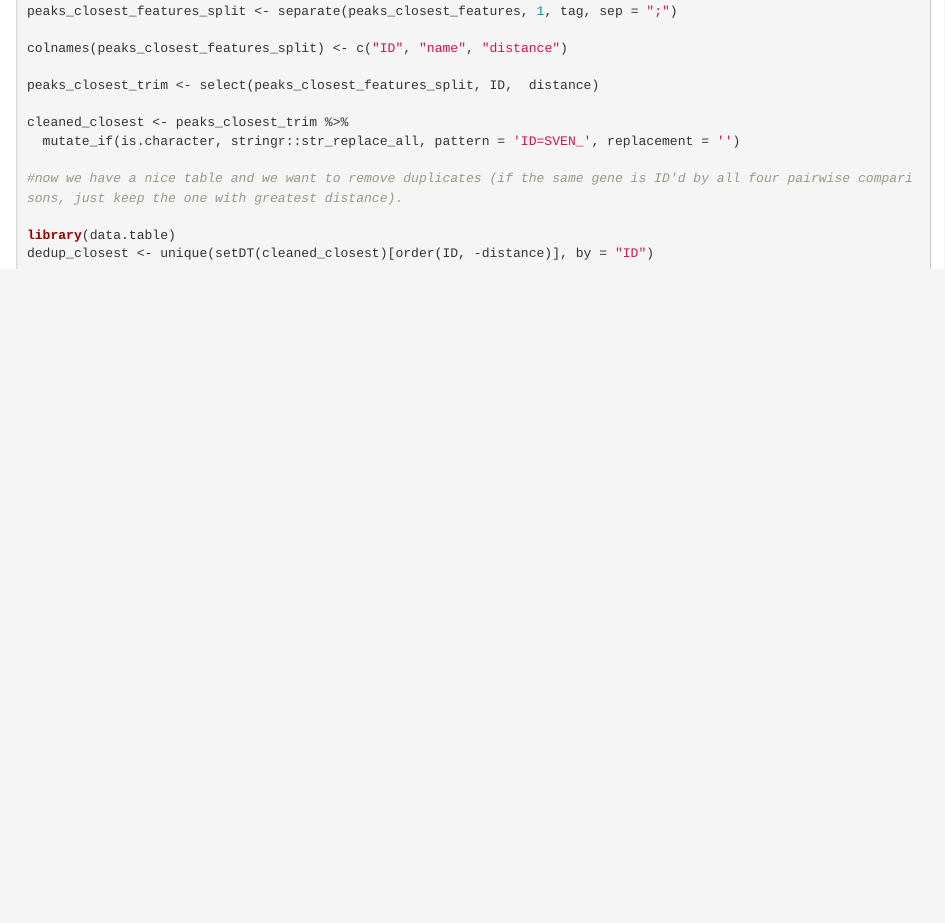
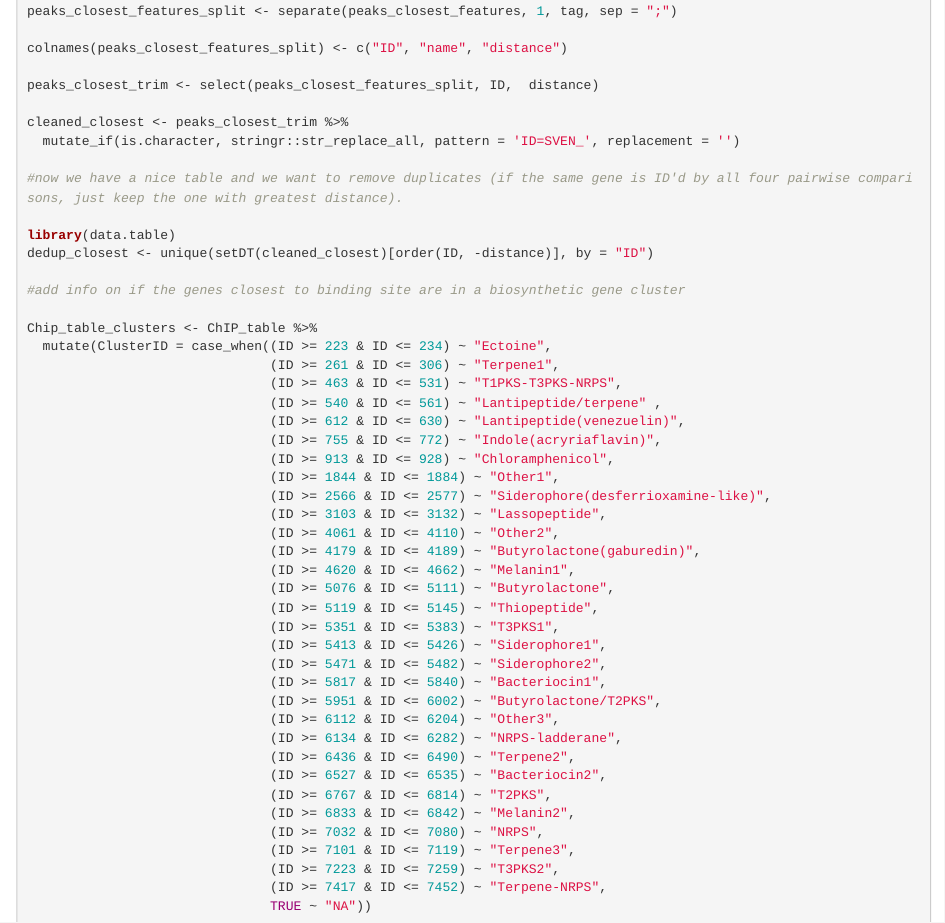
Before and after one commit to sk7-dotcom/Data_Integration_Exercise, an R Markdown document (ChIP/ChIP_MP_March29.Rmd): the page in a window 1100 px wide, from 5010 px down. Rendered offline with R 4.5, knitr and Pandoc, with nearby package versions; the code is not run, so its results and figures are left out.

Commit message:
markdown

```diff
--- a/ChIP/ChIP_MP_March29.Rmd
+++ b/ChIP/ChIP_MP_March29.Rmd
@@ -313,3 +313,38 @@ cleaned_closest <- peaks_closest_trim %>%
 
 library(data.table)
 dedup_closest <- unique(setDT(cleaned_closest)[order(ID, -distance)], by = "ID")
+
+#add info on if the genes closest to binding site are in a biosynthetic gene cluster
+
+Chip_table_clusters <- ChIP_table %>%
+  mutate(ClusterID = case_when((ID >= 223 & ID <= 234) ~ "Ectoine",
+                               (ID >= 261 & ID <= 306) ~ "Terpene1",
+                               (ID >= 463 & ID <= 531) ~ "T1PKS-T3PKS-NRPS",
+                               (ID >= 540 & ID <= 561) ~ "Lantipeptide/terpene"	,
+                               (ID >= 612 & ID <= 630) ~ "Lantipeptide(venezuelin)",
+                               (ID >= 755 & ID <= 772) ~ "Indole(acryriaflavin)",
+                               (ID >= 913 & ID <= 928) ~ "Chloramphenicol",
+                               (ID >= 1844 & ID <= 1884) ~ "Other1",
+                               (ID >= 2566 & ID <= 2577) ~ "Siderophore(desferrioxamine-like)",
+                               (ID >= 3103 & ID <= 3132) ~ "Lassopeptide",
+                               (ID >= 4061 & ID <= 4110) ~ "Other2",
+                               (ID >= 4179 & ID <= 4189) ~ "Butyrolactone(gaburedin)",
+                               (ID >= 4620 & ID <= 4662) ~ "Melanin1",
+                               (ID >= 5076 & ID <= 5111) ~ "Butyrolactone",
+                               (ID >= 5119 & ID <= 5145) ~ "Thiopeptide",
+                               (ID >= 5351 & ID <= 5383) ~ "T3PKS1",
+                               (ID >= 5413 & ID <= 5426) ~ "Siderophore1",
+                               (ID >= 5471 & ID <= 5482) ~ "Siderophore2",
+                               (ID >= 5817 & ID <= 5840) ~ "Bacteriocin1",
+                               (ID >= 5951 & ID <= 6002) ~ "Butyrolactone/T2PKS",
+                               (ID >= 6112 & ID <= 6204) ~ "Other3",
+                               (ID >= 6134 & ID <= 6282) ~ "NRPS-ladderane",
+                               (ID >= 6436 & ID <= 6490) ~ "Terpene2",
+                               (ID >= 6527 & ID <= 6535) ~ "Bacteriocin2",
+                               (ID >= 6767 & ID <= 6814) ~ "T2PKS",
+                               (ID >= 6833 & ID <= 6842) ~ "Melanin2",
+                               (ID >= 7032 & ID <= 7080) ~ "NRPS",
+                               (ID >= 7101 & ID <= 7119) ~ "Terpene3",
+                               (ID >= 7223 & ID <= 7259) ~ "T3PKS2",
+                               (ID >= 7417 & ID <= 7452) ~ "Terpene-NRPS",
+                               TRUE ~ "NA"))
```
